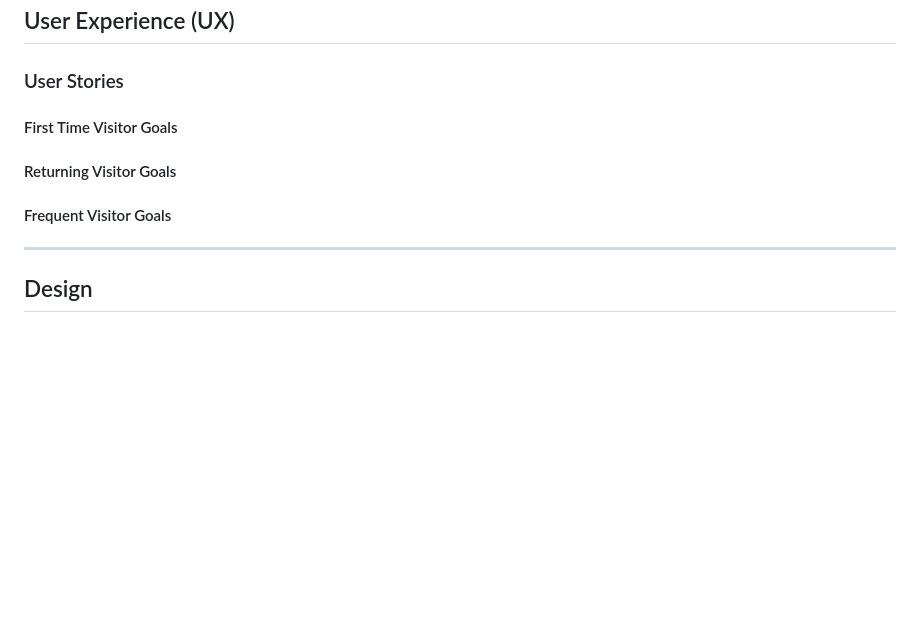
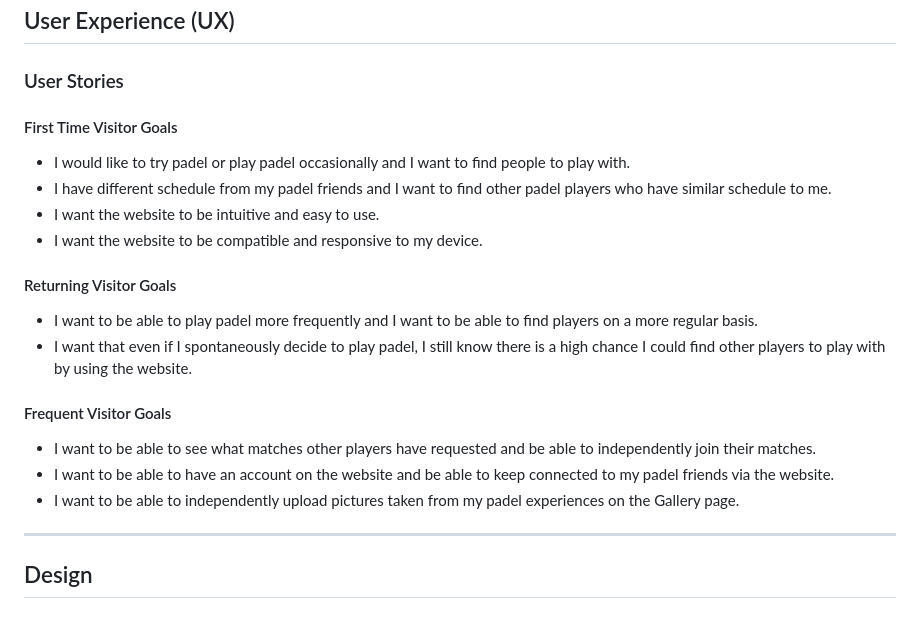
Before and after one commit to Fariba-Kamani/lets-padel, a Markdown page: README.md, the part around the change. Rendered like a GitHub page; blank space fills up the shorter version.

Commit message:
Add user stories, what they want to achieve by using the website

```diff
--- a/README.md
+++ b/README.md
@@ -52,16 +52,23 @@ The way the website works is very straight forward and intuitive. All it is need
 
 ### User Stories
 
+
 #### First Time Visitor Goals
-
-
+* I would like to try padel or play padel occasionally and I want to find people to play with.
+* I have different schedule from my padel friends and I want to find other padel players who have similar schedule to me.
+* I want the website to be intuitive and easy to use.
+* I want the website to be compatible and responsive to my device.
 
 #### Returning Visitor Goals
 
-
+* I want to be able to play padel more frequently and I want to be able to find players on a more regular basis.
+* I want that even if I spontaneously decide to play padel, I still know there is a high chance I could find other players to play with by using the website.
 
 #### Frequent Visitor Goals
 
+* I want to be able to see what matches other players have requested and be able to independently join their matches.
+* I want to be able to have an account on the website and be able to keep connected to my padel friends via the website.
+* I want to be able to independently upload pictures taken from my padel experiences on the Gallery page.
 
 - - -
 
```
